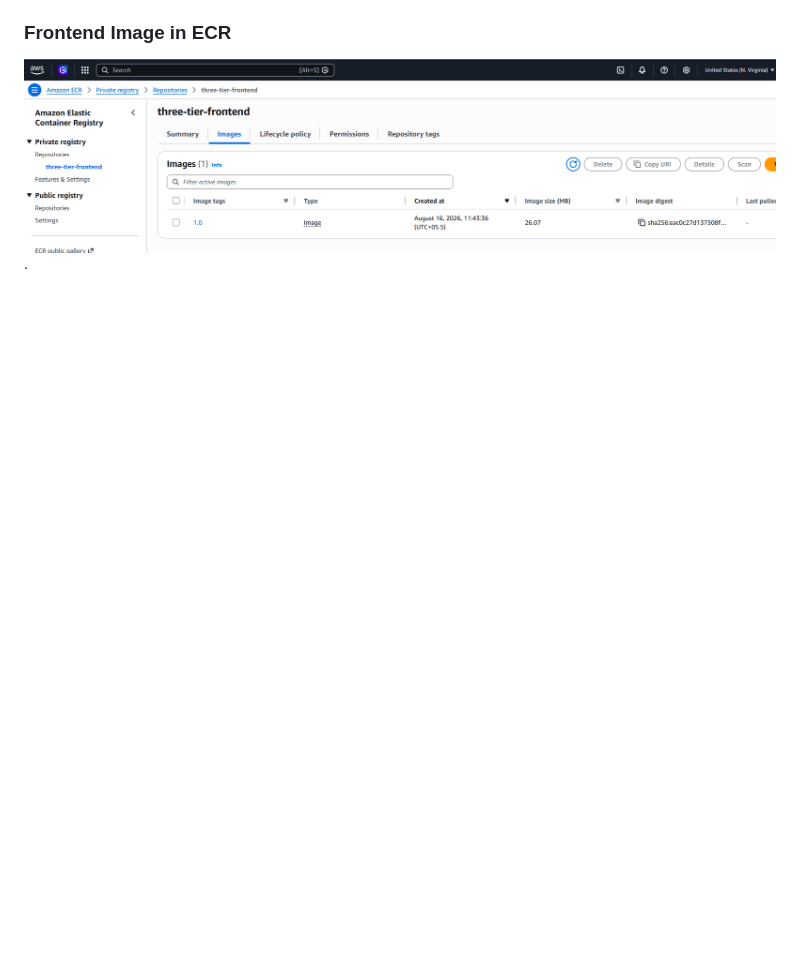
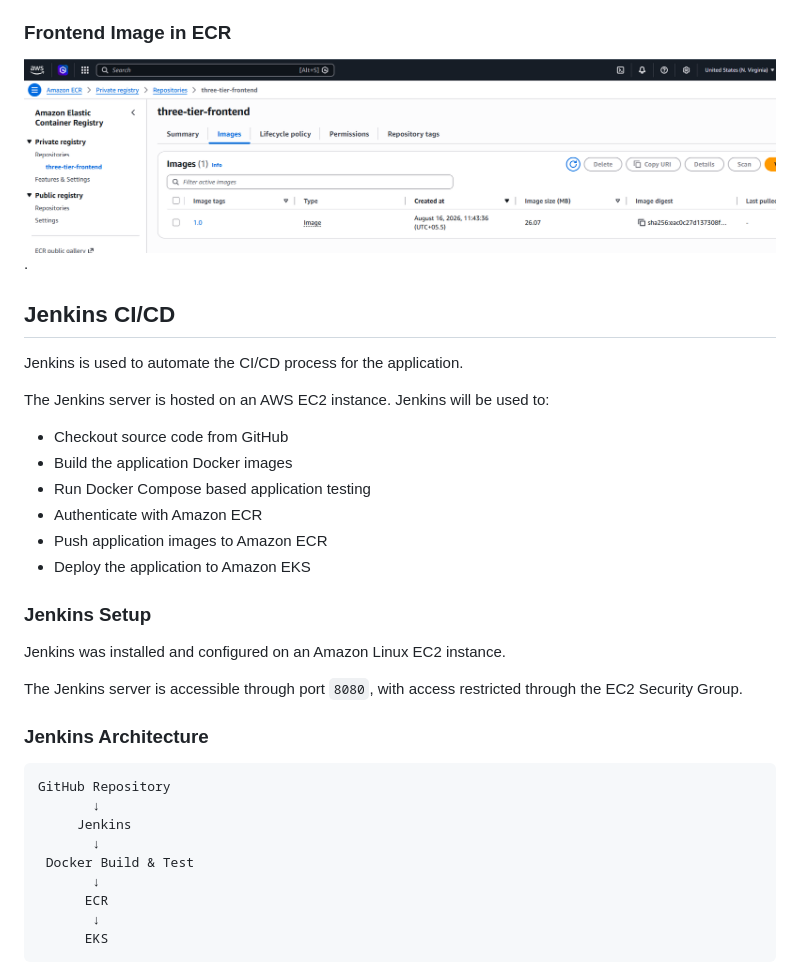
Before and after one commit to hrutujaborhade-alt/three-tier-devops-cicd, a Markdown page: readme.md, the part around the change. Drawn GitHub-style; blank space fills up the shorter version.

````diff
--- a/readme.md
+++ b/readme.md
@@ -245,3 +245,36 @@ Amazon ECR
 ### Frontend Image in ECR
 
 ![Frontend ECR Image](images/18-frontend-image.png).
+
+## Jenkins CI/CD
+
+Jenkins is used to automate the CI/CD process for the application.
+
+The Jenkins server is hosted on an AWS EC2 instance. Jenkins will be used to:
+
+- Checkout source code from GitHub
+- Build the application Docker images
+- Run Docker Compose based application testing
+- Authenticate with Amazon ECR
+- Push application images to Amazon ECR
+- Deploy the application to Amazon EKS
+
+### Jenkins Setup
+
+Jenkins was installed and configured on an Amazon Linux EC2 instance.
+
+The Jenkins server is accessible through port `8080`, with access restricted through the EC2 Security Group.
+
+### Jenkins Architecture
+
+```text
+GitHub Repository
+       ↓
+     Jenkins
+       ↓
+ Docker Build & Test
+       ↓
+      ECR
+       ↓
+      EKS
+```
````
